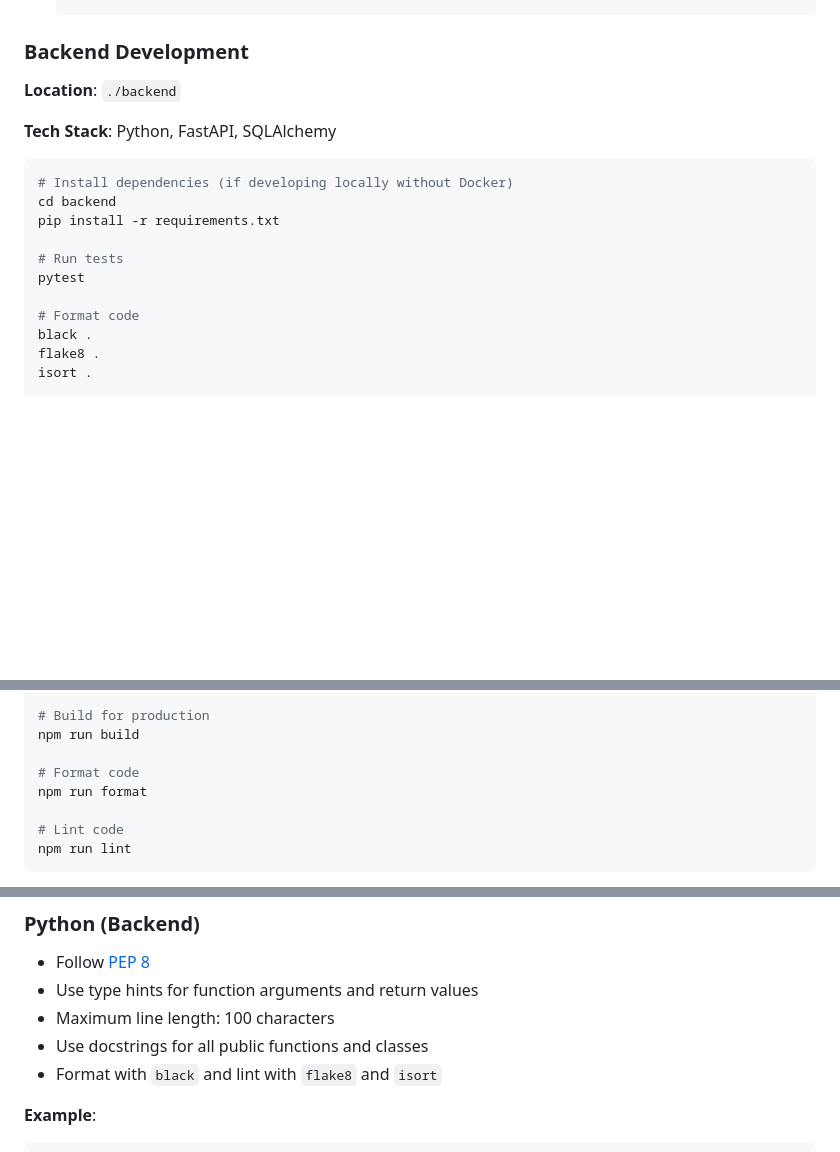
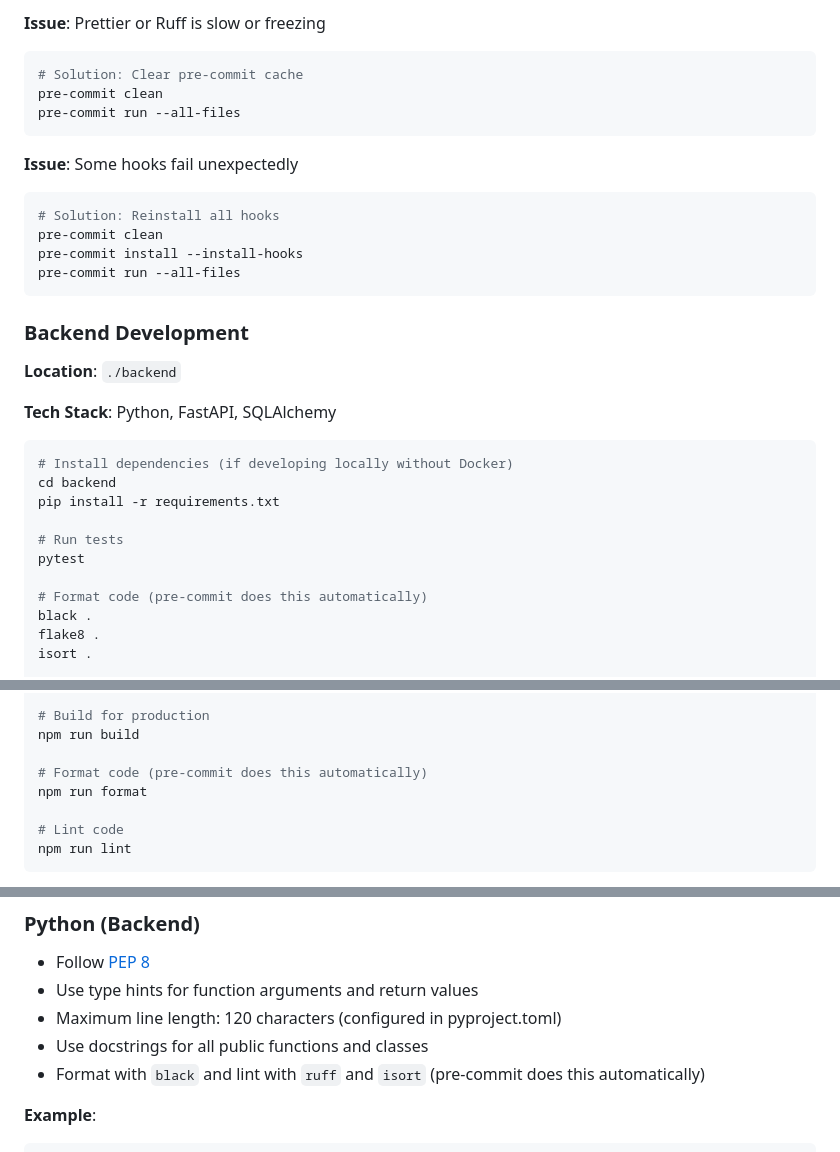
Before and after one commit to Bl4nk44/Audiovault, a Markdown page: CONTRIBUTING.md, 3 parts joined by grey strips. Drawn GitHub-style; blank space fills up the shorter version.

````diff
--- a/CONTRIBUTING.md
+++ b/CONTRIBUTING.md
@@ -104,3 +166,17 @@ For questions, ideas, or general discussions that don't fit into bug reports or
+**Issue**: Prettier or Ruff is slow or freezing
+```bash
+# Solution: Clear pre-commit cache
+pre-commit clean
+pre-commit run --all-files
+```
+
+**Issue**: Some hooks fail unexpectedly
+```bash
+# Solution: Reinstall all hooks
+pre-commit clean
+pre-commit install --install-hooks
+pre-commit run --all-files
+```
 
 ### Backend Development
 
@@ -116,7 +192,7 @@ pip install -r requirements.txt
 # Run tests
 pytest
 
-# Format code
+# Format code (pre-commit does this automatically)
 black .
 flake8 .
 isort .
@@ -150,7 +226,7 @@ npm run dev
 # Build for production
 npm run build
 
-# Format code
+# Format code (pre-commit does this automatically)
 npm run format
 
 # Lint code
@@ -255,9 +331,9 @@ test123
 
 - Follow [PEP 8](https://www.python.org/dev/peps/pep-0008/)
 - Use type hints for function arguments and return values
-- Maximum line length: 100 characters
+- Maximum line length: 120 characters (configured in pyproject.toml)
 - Use docstrings for all public functions and classes
-- Format with `black` and lint with `flake8` and `isort`
+- Format with `black` and lint with `ruff` and `isort` (pre-commit does this automatically)
 
 **Example**:
 
````
Also changed, not shown: other parts of CONTRIBUTING.md (+66 -3 lines).
